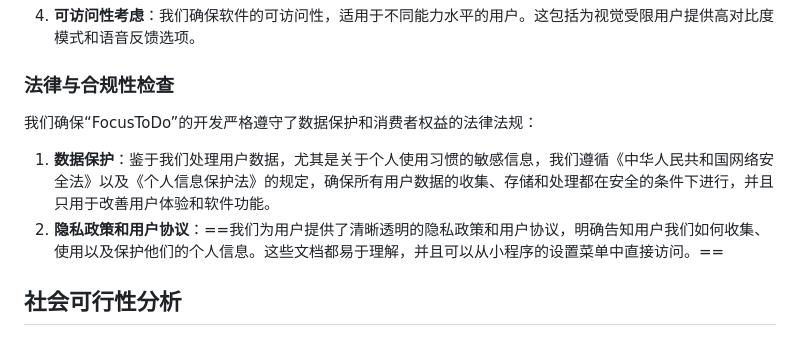
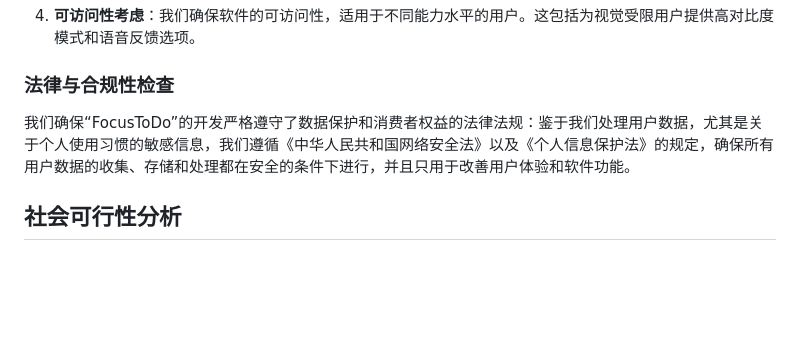
Before and after one commit to MOEA-LAB/FocusToDo, a Markdown page: documents/可行性研究报告.md, the part around the change. GitHub-like rendering; blank space fills up the shorter version.

Commit message:
update by lwc

```diff
--- a/documents/可行性研究报告1.md
+++ b/documents/可行性研究报告.md
@@ -80,10 +80,7 @@
 
 ### 法律与合规性检查
 
-我们确保“FocusToDo”的开发严格遵守了数据保护和消费者权益的法律法规：
-
-1. **数据保护**：鉴于我们处理用户数据，尤其是关于个人使用习惯的敏感信息，我们遵循《中华人民共和国网络安全法》以及《个人信息保护法》的规定，确保所有用户数据的收集、存储和处理都在安全的条件下进行，并且只用于改善用户体验和软件功能。
-2. **隐私政策和用户协议**：==我们为用户提供了清晰透明的隐私政策和用户协议，明确告知用户我们如何收集、使用以及保护他们的个人信息。这些文档都易于理解，并且可以从小程序的设置菜单中直接访问。==
+我们确保“FocusToDo”的开发严格遵守了数据保护和消费者权益的法律法规：鉴于我们处理用户数据，尤其是关于个人使用习惯的敏感信息，我们遵循《中华人民共和国网络安全法》以及《个人信息保护法》的规定，确保所有用户数据的收集、存储和处理都在安全的条件下进行，并且只用于改善用户体验和软件功能。
 
 ## 社会可行性分析
 
```
